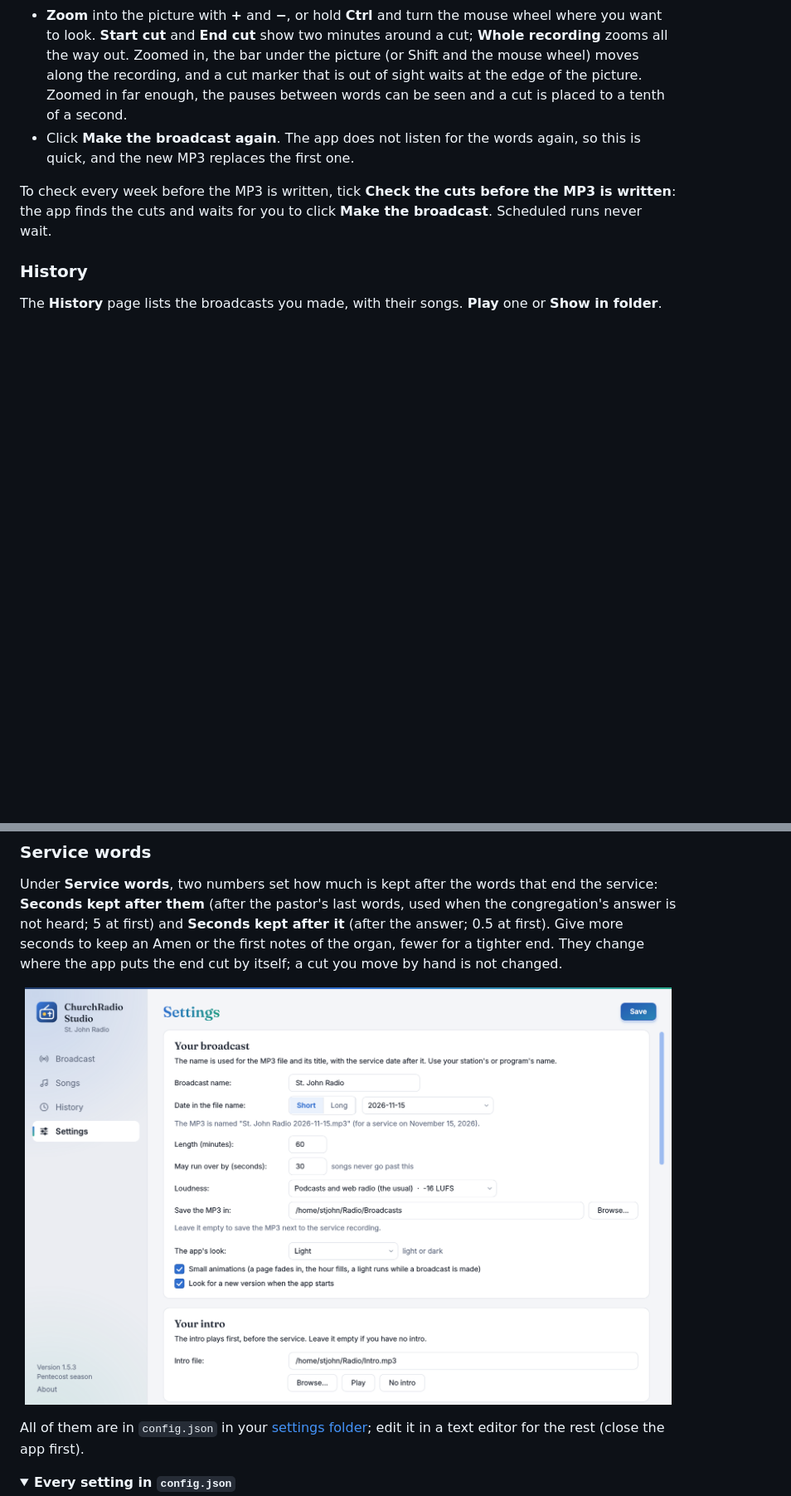
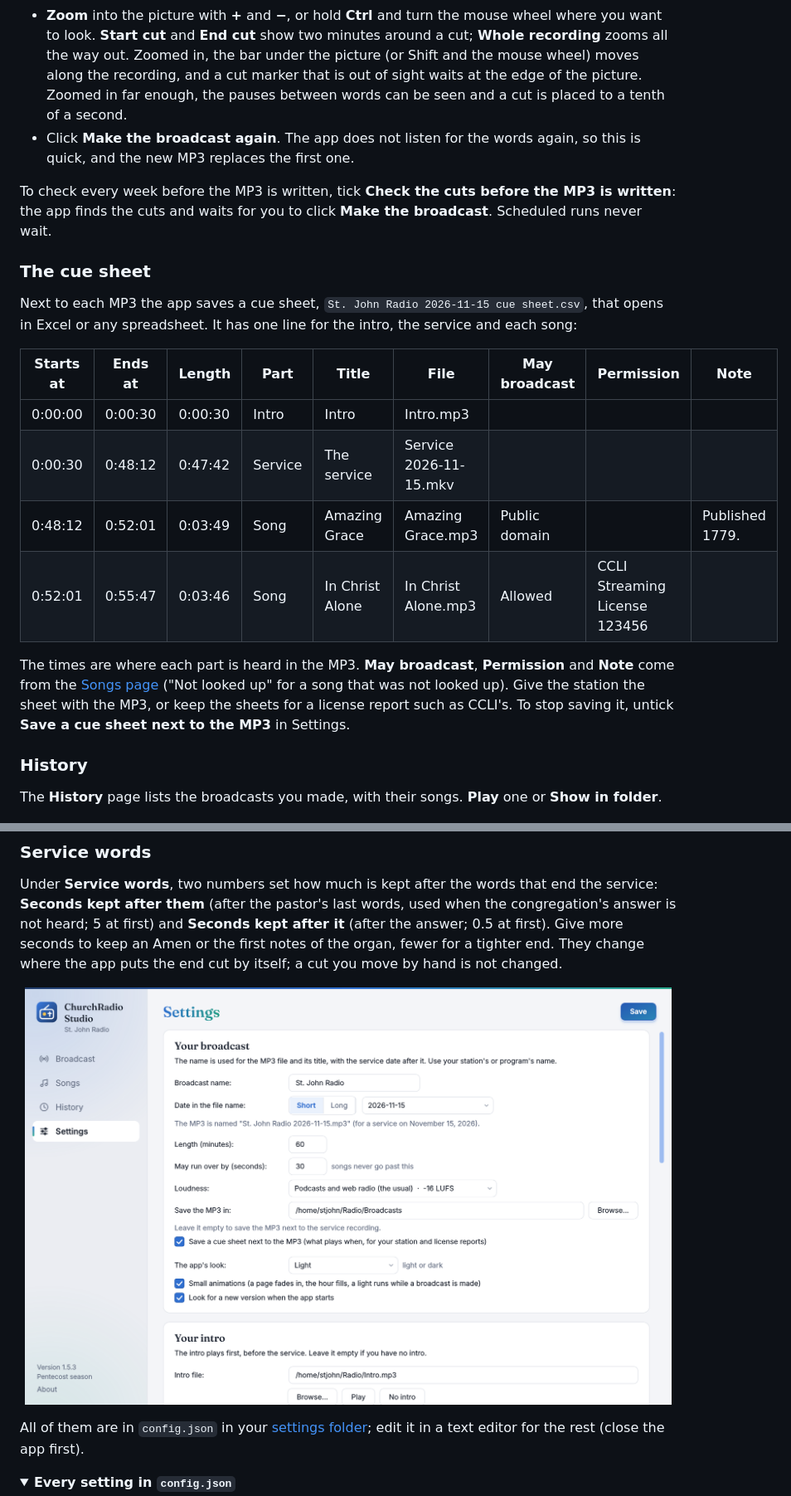
Before and after one commit to Leaven-Labs/ChurchRadio-Studio, a Markdown page: README.md, 2 parts joined by grey strips. Shown at 83% size. GitHub-like rendering; pictures changed too: docs/screenshots/settings.png; folded sections open; blank space fills up the shorter version.

```diff
--- a/README.md
+++ b/README.md
@@ -172,6 +174,23 @@ dim parts before and after are cut off.
 
 To check every week before the MP3 is written, tick **Check the cuts before the MP3 is written**: the
 app finds the cuts and waits for you to click **Make the broadcast**. Scheduled runs never wait.
+
+### The cue sheet
+
+Next to each MP3 the app saves a cue sheet, `St. John Radio 2026-11-15 cue sheet.csv`, that opens in
+Excel or any spreadsheet. It has one line for the intro, the service and each song:
+
+| Starts at | Ends at | Length | Part | Title | File | May broadcast | Permission | Note |
+|---|---|---|---|---|---|---|---|---|
+| 0:00:00 | 0:00:30 | 0:00:30 | Intro | Intro | Intro.mp3 | | | |
+| 0:00:30 | 0:48:12 | 0:47:42 | Service | The service | Service 2026-11-15.mkv | | | |
+| 0:48:12 | 0:52:01 | 0:03:49 | Song | Amazing Grace | Amazing Grace.mp3 | Public domain | | Published 1779. |
+| 0:52:01 | 0:55:47 | 0:03:46 | Song | In Christ Alone | In Christ Alone.mp3 | Allowed | CCLI Streaming License 123456 | |
+
+The times are where each part is heard in the MP3. **May broadcast**, **Permission** and **Note** come
+from the [Songs page](#public-domain) ("Not looked up" for a song that was not looked up). Give the
+station the sheet with the MP3, or keep the sheets for a license report such as CCLI's. To stop
+saving it, untick **Save a cue sheet next to the MP3** in Settings.
 
 ### History
 
```
Also changed, not shown: other parts of README.md (+5 -2 lines), CLAUDE.md (+7 -1 lines), docs/screenshots/broadcast-dark.png, docs/screenshots/broadcast.png, docs/screenshots/settings-dark.png, 8 other files.
